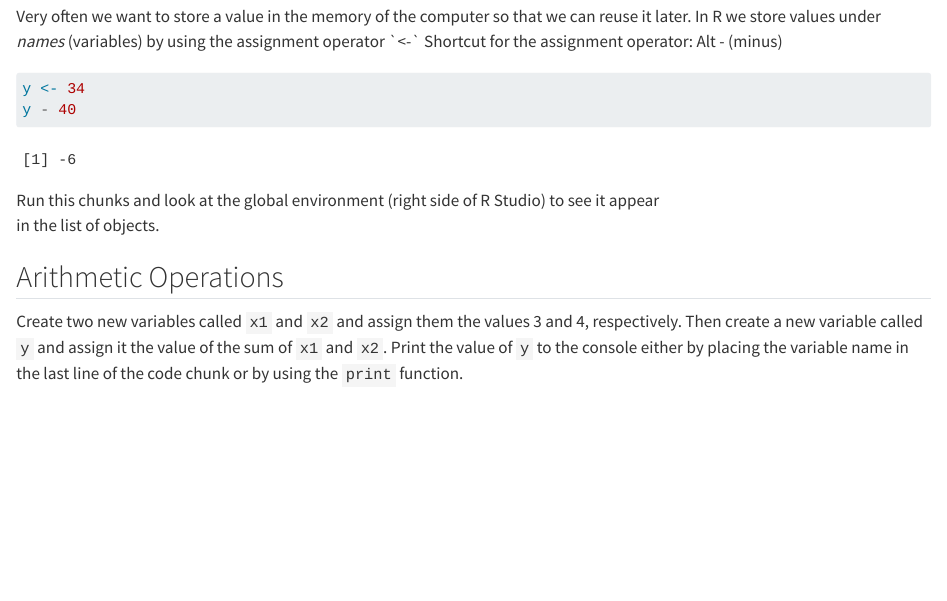
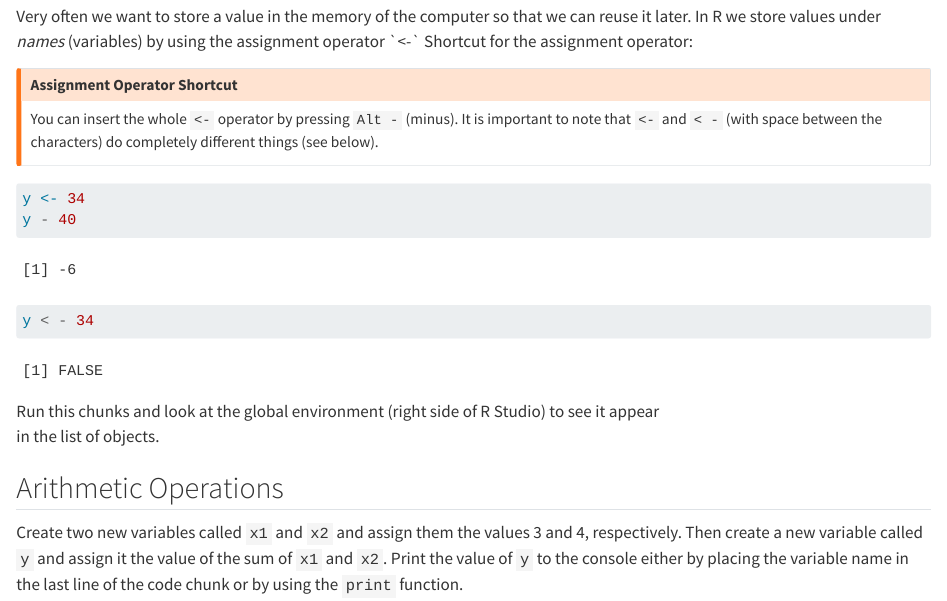
Before and after one commit to febse/econ2025, a Quarto document (01-Introduction-to-R.qmd): the page in a window 1100 px wide, from 1720 px down. Rendered offline with R 4.5, knitr and Pandoc in place of Quarto, with nearby package versions.

Commit message:
Fix assignment operator section

````diff
--- a/01-Introduction-to-R.qmd
+++ b/01-Introduction-to-R.qmd
@@ -46,12 +46,23 @@ For a complete list of shortcuts, you can go to `Help` -\> `Keyboard Shortcuts H
 
 ## Assignment
 
-Very often we want to store a value in the memory of the computer so that we can reuse it later. In R we store values under *names* (variables) by using the assignment operator \`\<-\` Shortcut for the assignment operator: Alt - (minus)
+Very often we want to store a value in the memory of the computer so that we can reuse it later. In R we store values under *names* (variables) by using the assignment operator \`\<-\` Shortcut for the assignment operator:
+
+:::{.callout-warning}
+## Assignment Operator Shortcut
+
+You can insert the whole `<-` operator by pressing `Alt -` (minus). It is important to note
+that `<-` and `< -` (with space between the characters) do completely different things (see below).
+:::
 
 ```{r}
 y <- 34
 y - 40
 ```
+```{r}
+y < - 34
+```
+
 
 Run this chunks and look at the global environment (right side of R Studio) to see it appear\
 in the list of objects.
````
